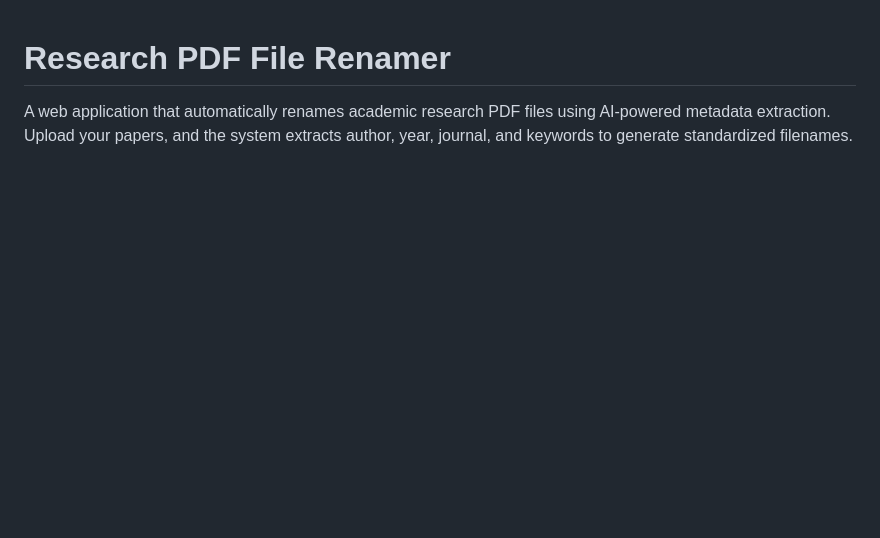
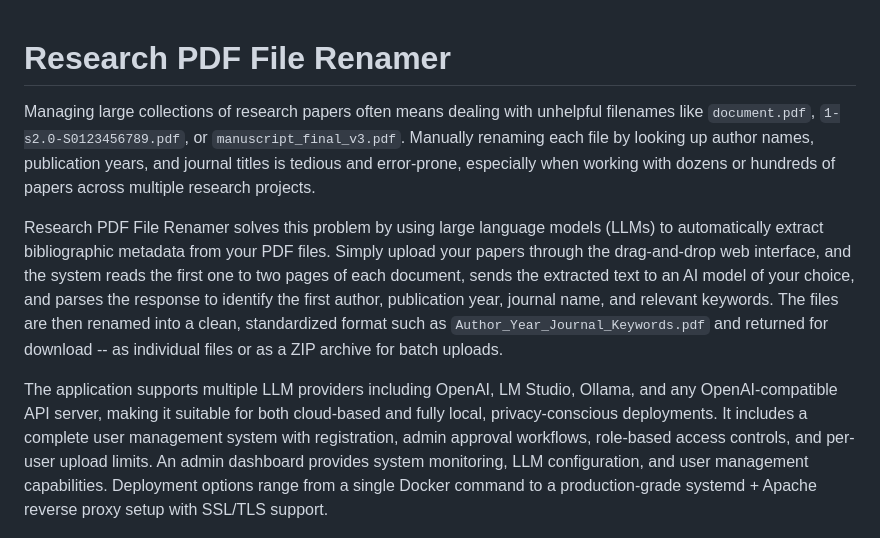
Before and after one commit to CTR-TRANSCEND/research-pdf-renamer, a Markdown page: README.md, the part around the change. Rendered like a GitHub page; blank space fills up the shorter version.

Commit message:
docs: expand README introduction with detailed project description
🗿 MoAI <email@mo.ai.kr>

```diff
--- a/README.md
+++ b/README.md
@@ -1,6 +1,10 @@
 # Research PDF File Renamer
 
-A web application that automatically renames academic research PDF files using AI-powered metadata extraction. Upload your papers, and the system extracts author, year, journal, and keywords to generate standardized filenames.
+Managing large collections of research papers often means dealing with unhelpful filenames like `document.pdf`, `1-s2.0-S0123456789.pdf`, or `manuscript_final_v3.pdf`. Manually renaming each file by looking up author names, publication years, and journal titles is tedious and error-prone, especially when working with dozens or hundreds of papers across multiple research projects.
+
+Research PDF File Renamer solves this problem by using large language models (LLMs) to automatically extract bibliographic metadata from your PDF files. Simply upload your papers through the drag-and-drop web interface, and the system reads the first one to two pages of each document, sends the extracted text to an AI model of your choice, and parses the response to identify the first author, publication year, journal name, and relevant keywords. The files are then renamed into a clean, standardized format such as `Author_Year_Journal_Keywords.pdf` and returned for download -- as individual files or as a ZIP archive for batch uploads.
+
+The application supports multiple LLM providers including OpenAI, LM Studio, Ollama, and any OpenAI-compatible API server, making it suitable for both cloud-based and fully local, privacy-conscious deployments. It includes a complete user management system with registration, admin approval workflows, role-based access controls, and per-user upload limits. An admin dashboard provides system monitoring, LLM configuration, and user management capabilities. Deployment options range from a single Docker command to a production-grade systemd + Apache reverse proxy setup with SSL/TLS support.
 
 ![Main Page](docs/screenshots/01_main_page.png)
 
```
